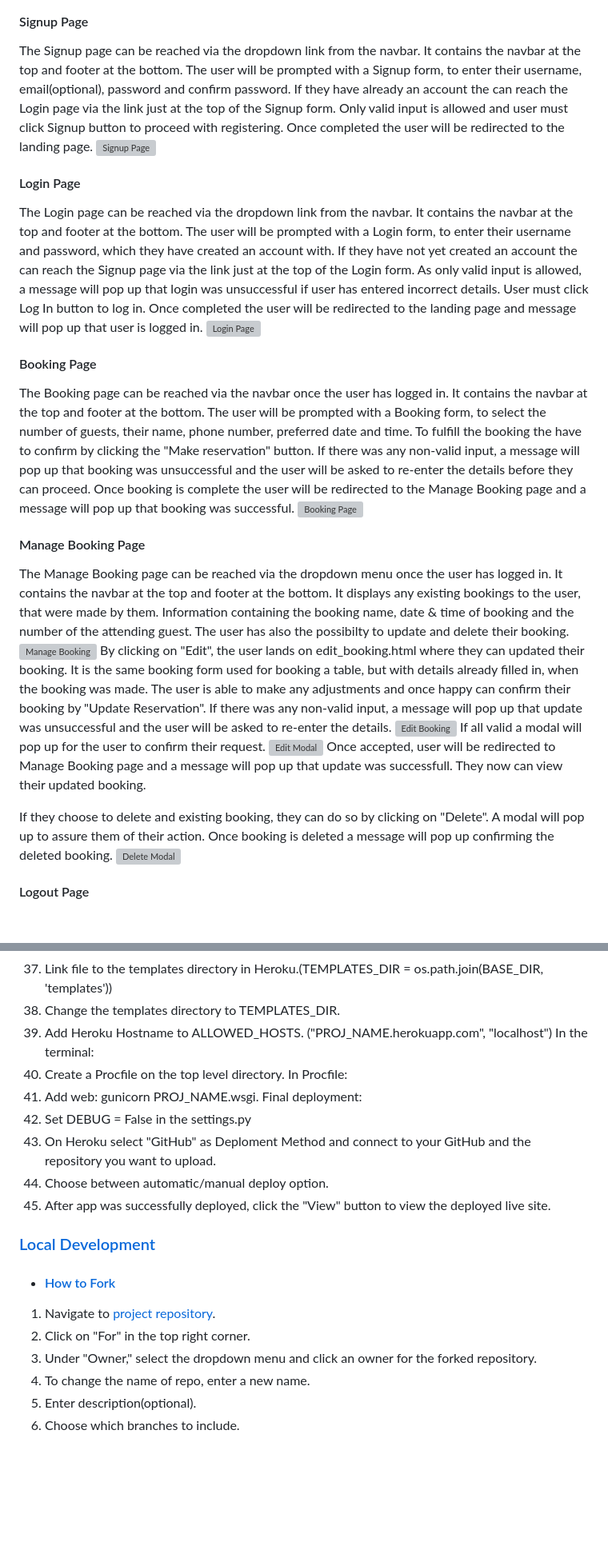
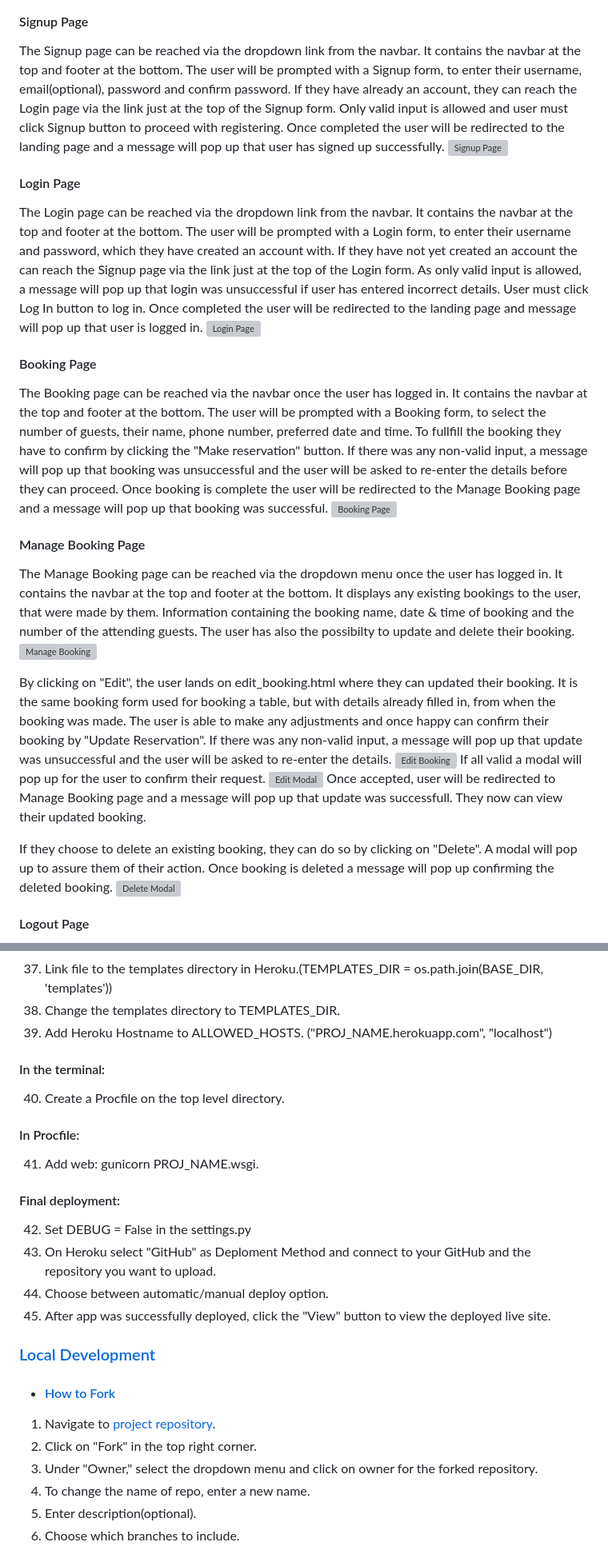
Before and after one commit to sinastiller/pp4_restaurant_website, a Markdown page: README.md, 2 parts joined by grey strips. Shown: that part at 80% size. Drawn GitHub-style; blank space fills up the shorter version; grey boxes are pictures that could not be loaded.

```diff
--- a/README.md
+++ b/README.md
@@ -140,7 +140,7 @@ The Menu page can be reached from the landing page. It contains the navbar at th
 ![Menu Page](media/readme_images/menu.png)
 
 #### Signup Page
-The Signup page can be reached via the dropdown link from the navbar. It contains the navbar at the top and footer at the bottom. The user will be prompted with a Signup form, to enter their username, email(optional), password and confirm password. If they have already an account the can reach the Login page via the link just at the top of the Signup form. Only valid input is allowed and user must click Signup button to proceed with registering. Once completed the user will be redirected to the landing page.
+The Signup page can be reached via the dropdown link from the navbar. It contains the navbar at the top and footer at the bottom. The user will be prompted with a Signup form, to enter their username, email(optional), password and confirm password. If they have already an account, they can reach the Login page via the link just at the top of the Signup form. Only valid input is allowed and user must click Signup button to proceed with registering. Once completed the user will be redirected to the landing page and a message will pop up that user has signed up successfully.
 ![Signup Page](media/readme_images/signup.png)
 
 #### Login Page
@@ -148,19 +148,20 @@ The Login page can be reached via the dropdown link from the navbar. It contains
 ![Login Page](media/readme_images/login.png)
 
 #### Booking Page
-The Booking page can be reached via the navbar once the user has logged in. It contains the navbar at the top and footer at the bottom. The user will be prompted with a Booking form, to select the number of guests, their name, phone number, preferred date and time. To fulfill the booking the have to confirm by clicking the "Make reservation" button. If there was any non-valid input, a message will pop up that booking was unsuccessful and the user will be asked to re-enter the details before they can proceed. Once booking is complete the user will be redirected to the Manage Booking page and a message will pop up that booking was successful.
+The Booking page can be reached via the navbar once the user has logged in. It contains the navbar at the top and footer at the bottom. The user will be prompted with a Booking form, to select the number of guests, their name, phone number, preferred date and time. To fullfill the booking they have to confirm by clicking the "Make reservation" button. If there was any non-valid input, a message will pop up that booking was unsuccessful and the user will be asked to re-enter the details before they can proceed. Once booking is complete the user will be redirected to the Manage Booking page and a message will pop up that booking was successful.
 ![Booking Page](media/readme_images/make_booking.png)
 
 #### Manage Booking Page
-The Manage Booking page can be reached via the dropdown menu once the user has logged in. It contains the navbar at the top and footer at the bottom. It displays any existing bookings to the user, that were made by them. Information containing the booking name, date & time of booking and the number of the attending guest. The user has also the possibilty to update and delete their booking.
+The Manage Booking page can be reached via the dropdown menu once the user has logged in. It contains the navbar at the top and footer at the bottom. It displays any existing bookings to the user, that were made by them. Information containing the booking name, date & time of booking and the number of the attending guests. The user has also the possibilty to update and delete their booking.
 ![Manage Booking](media/readme_images/manage_booking.png)
-By clicking on "Edit", the user lands on edit_booking.html where they can updated their booking. It is the same booking form used for booking a table, but with details already filled in, when the booking was made. The user is able to make any adjustments and once happy can confirm their booking by "Update Reservation". If there was any non-valid input, a message will pop up that update was unsuccessful and the user will be asked to re-enter the details.
+
+By clicking on "Edit", the user lands on edit_booking.html where they can updated their booking. It is the same booking form used for booking a table, but with details already filled in, from when the booking was made. The user is able to make any adjustments and once happy can confirm their booking by "Update Reservation". If there was any non-valid input, a message will pop up that update was unsuccessful and the user will be asked to re-enter the details.
 ![Edit Booking](media/readme_images/edit_booking.png)
 If all valid a modal will pop up for the user to confirm their request.
 ![Edit Modal](media/readme_images/update_modal.png)
 Once accepted, user will be redirected to Manage Booking page and a message will pop up that update was successfull. They now can view their updated booking.
 
-If they choose to delete and existing booking, they can do so by clicking on "Delete". A modal will pop up to assure them of their action. Once booking is deleted a message will pop up confirming the deleted booking.
+If they choose to delete an existing booking, they can do so by clicking on "Delete". A modal will pop up to assure them of their action. Once booking is deleted a message will pop up confirming the deleted booking.
 ![Delete Modal](media/readme_images/delete_modal.png)
 
 #### Logout Page
@@ -263,11 +264,11 @@ In settings.py:
 37. Link file to the templates directory in Heroku.(TEMPLATES_DIR = os.path.join(BASE_DIR, 'templates'))
 38. Change the templates directory to TEMPLATES_DIR.
 39. Add Heroku Hostname to ALLOWED_HOSTS. ("PROJ_NAME.herokuapp.com", "localhost")
-In the terminal:
+#### In the terminal:
 40. Create a Procfile on the top level directory.
-In Procfile:
+#### In Procfile:
 41. Add web: gunicorn PROJ_NAME.wsgi.
-Final deployment:
+#### Final deployment:
 42. Set DEBUG = False in the settings.py
 43. On Heroku select "GitHub" as Deploment Method and connect to your GitHub and the repository you want to upload.
 44. Choose between automatic/manual deploy option.
@@ -278,8 +279,8 @@ Final deployment:
 
 * #### [How to Fork](#how-to-fork)
 1. Navigate to [project repository](https://github.com/sinastiller/pp4_restaurant_website).
-2. Click on "For" in the top right corner.
-3. Under "Owner," select the dropdown menu and click an owner for the forked repository.
+2. Click on "Fork" in the top right corner.
+3. Under "Owner," select the dropdown menu and click on owner for the forked repository.
 4. To change the name of repo, enter a new name.
 5. Enter description(optional).
 6. Choose which branches to include.
```
Also changed, not shown: other parts of README.md (+23 -23 lines).
